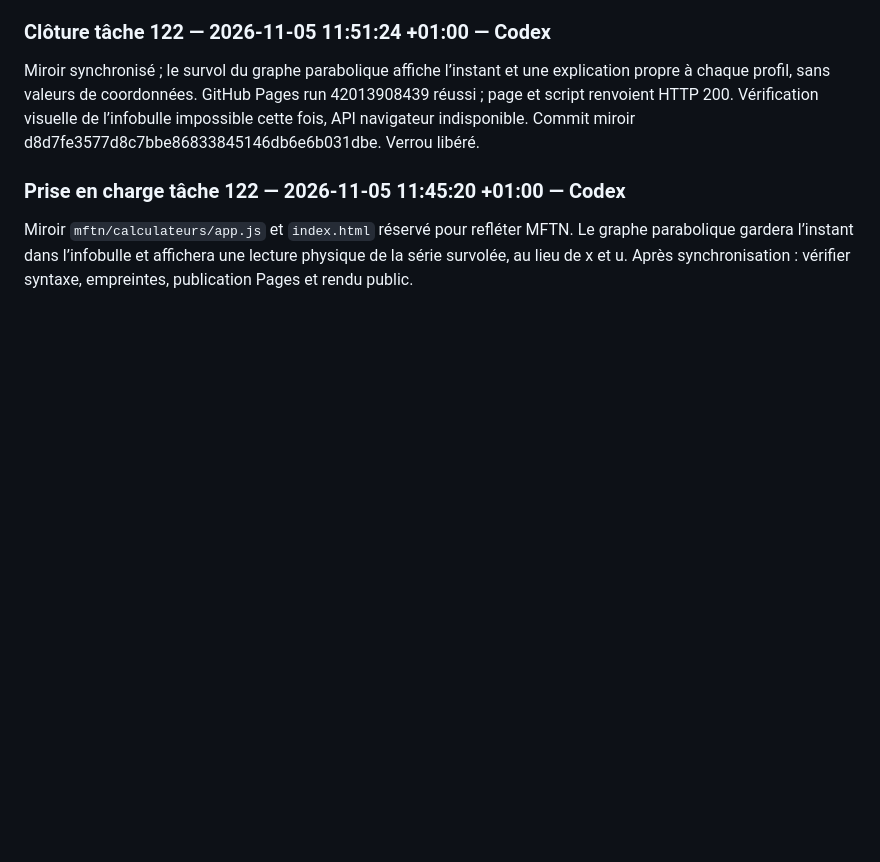
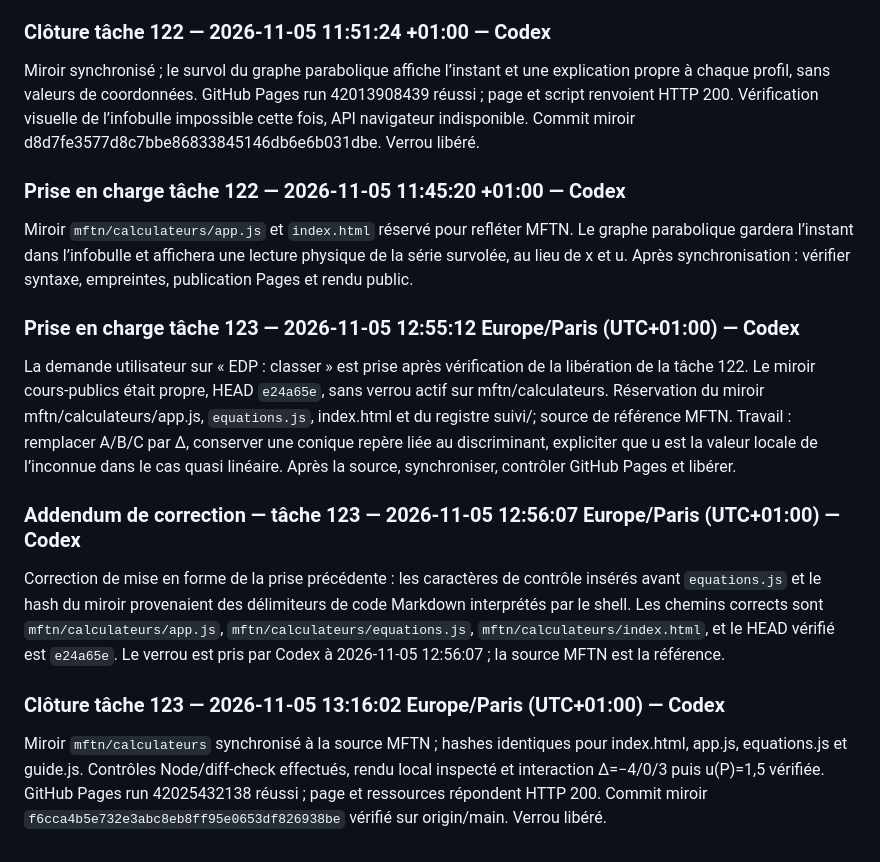
Before and after one commit to achatkm-glitch/cours-publics, a Markdown page: suivi/passations.md, the part around the change. GitHub-like rendering; blank space fills up the shorter version.

Commit message:
Cloture la mise a jour du calculateur EDP

```diff
--- a/suivi/passations.md
+++ b/suivi/passations.md
@@ -417,3 +417,12 @@ Miroir synchronisé ; le survol du graphe parabolique affiche l’instant et une
 
 ### Prise en charge tâche 122 — 2026-11-05 11:45:20 +01:00 — Codex
 Miroir `mftn/calculateurs/app.js` et `index.html` réservé pour refléter MFTN. Le graphe parabolique gardera l’instant dans l’infobulle et affichera une lecture physique de la série survolée, au lieu de x et u. Après synchronisation : vérifier syntaxe, empreintes, publication Pages et rendu public.
+
+
+### Prise en charge tâche 123 — 2026-11-05 12:55:12 Europe/Paris (UTC+01:00) — Codex
+La demande utilisateur sur « EDP : classer » est prise après vérification de la libération de la tâche 122. Le miroir cours-publics était propre, HEAD `e24a65e`, sans verrou actif sur mftn/calculateurs. Réservation du miroir mftn/calculateurs/app.js, `equations.js`, index.html et du registre suivi/; source de référence MFTN. Travail : remplacer A/B/C par Δ, conserver une conique repère liée au discriminant, expliciter que u est la valeur locale de l’inconnue dans le cas quasi linéaire. Après la source, synchroniser, contrôler GitHub Pages et libérer.
+
+### Addendum de correction — tâche 123 — 2026-11-05 12:56:07 Europe/Paris (UTC+01:00) — Codex
+Correction de mise en forme de la prise précédente : les caractères de contrôle insérés avant `equations.js` et le hash du miroir provenaient des délimiteurs de code Markdown interprétés par le shell. Les chemins corrects sont `mftn/calculateurs/app.js`, `mftn/calculateurs/equations.js`, `mftn/calculateurs/index.html`, et le HEAD vérifié est `e24a65e`. Le verrou est pris par Codex à 2026-11-05 12:56:07 ; la source MFTN est la référence.
+### Clôture tâche 123 — 2026-11-05 13:16:02 Europe/Paris (UTC+01:00) — Codex
+Miroir `mftn/calculateurs` synchronisé à la source MFTN ; hashes identiques pour index.html, app.js, equations.js et guide.js. Contrôles Node/diff-check effectués, rendu local inspecté et interaction Δ=−4/0/3 puis u(P)=1,5 vérifiée. GitHub Pages run 42025432138 réussi ; page et ressources répondent HTTP 200. Commit miroir `f6cca4b5e732e3abc8eb8ff95e0653df826938be` vérifié sur origin/main. Verrou libéré.
```
Also changed, not shown: suivi/decisions.md (+4 -0 lines), suivi/verrous.md (+2 -0 lines).
